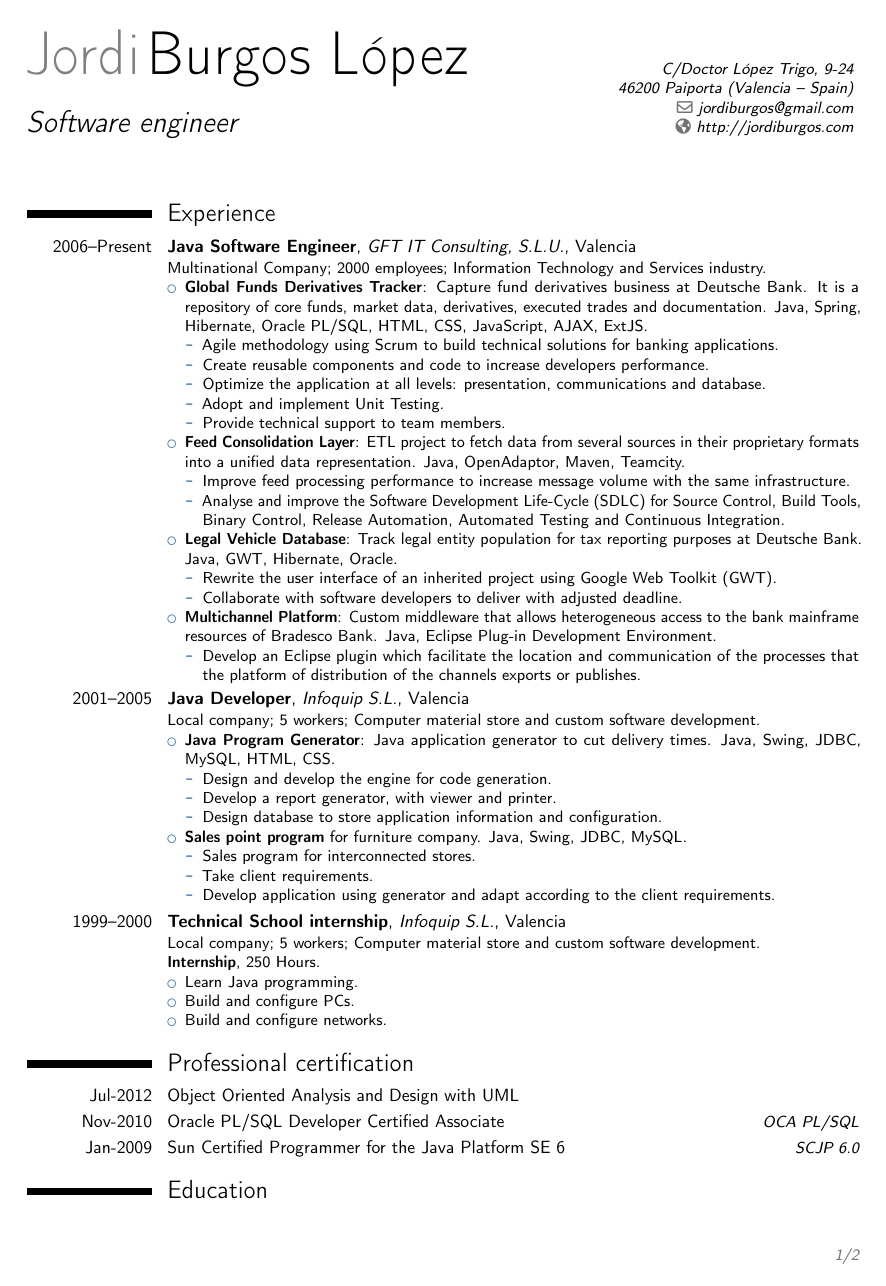
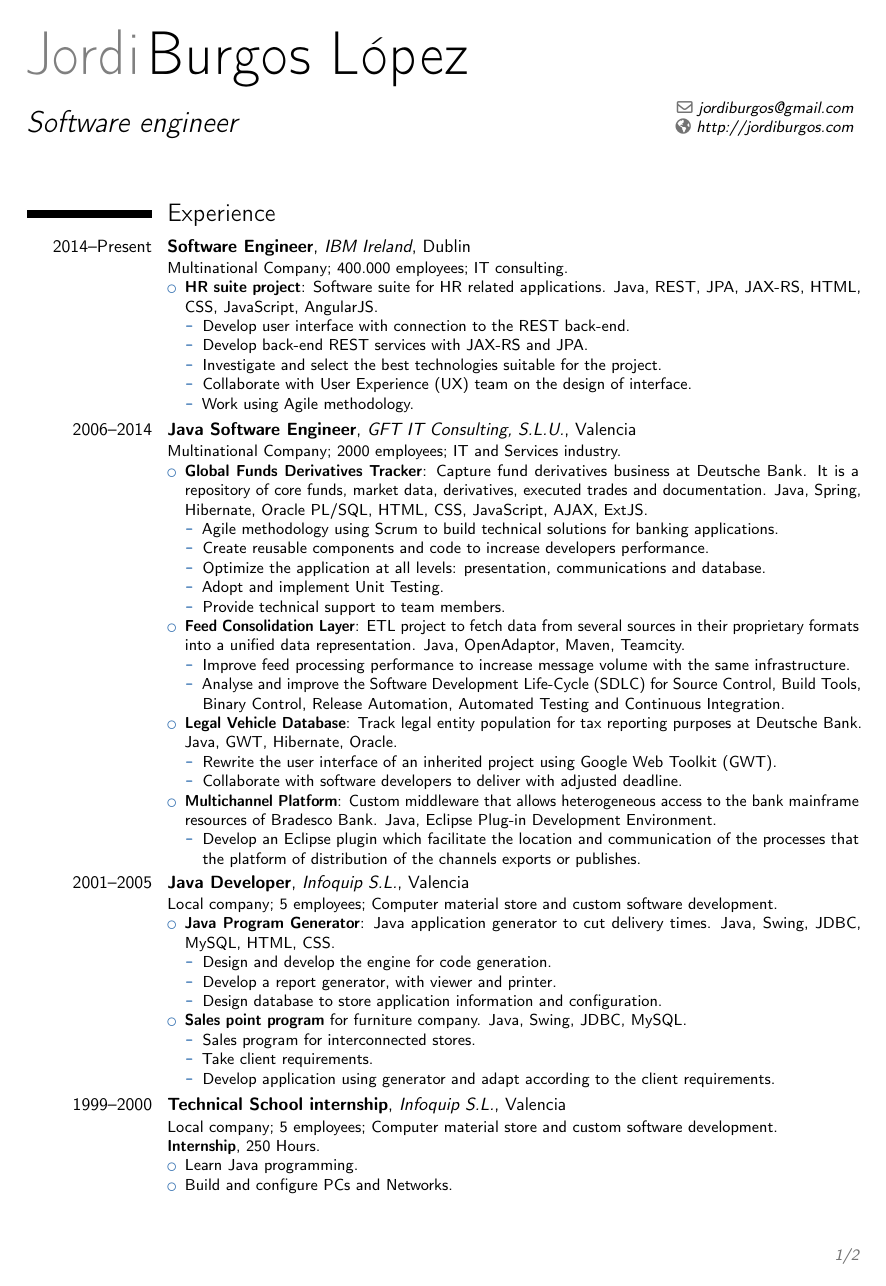
Before and after one commit to jmaister/cv, a LaTeX CV (moderncv_jordi_en.tex): page 1 of 2. Compiled offline with pdfLaTeX.

Commit message:
Update to 2015-Jul changes

```diff
--- a/moderncv_jordi_en.tex
+++ b/moderncv_jordi_en.tex
@@ -24,7 +24,7 @@
 \firstname{Jordi}
 \familyname{Burgos L\'{o}pez}
 \title{Software engineer}               % optional, remove the line if not wanted
-\address{C/Doctor L\'{o}pez Trigo, 9-24}{46200 Paiporta (Valencia – Spain)}    % optional, remove the line if not wanted
+%\address{5th Street St}{46200 Somewhere - Spain}    % optional, remove the line if not wanted
 %\mobile{+34 000 000 000}                     % optional, remove the line if not wanted
 %\phone{+2~(345)~678~901}                      % optional, remove the line if not wanted
 %\fax{+3~(456)~789~012}                        % optional, remove the line if not wanted
@@ -51,8 +51,23 @@
 \makecvtitle
 
 \section{Experience}
-\cventry{2006--Present}{Java Software Engineer}{GFT IT Consulting, S.L.U.}{Valencia}{}{
-Multinational Company; 2000 employees; Information Technology and Services industry.
+
+\cventry{2014--Present}{Software Engineer}{IBM Ireland}{Dublin}{}{
+Multinational Company; 400.000 employees; IT consulting.
+\begin{itemize}%
+    \item \textbf{HR suite project}: Software suite for HR related applications. Java, REST, JPA, JAX-RS, HTML, CSS, JavaScript, AngularJS.
+    \begin{itemize}%
+        \item Develop user interface with connection to the REST back-end.
+        \item Develop back-end REST services with JAX-RS and JPA.
+        \item Investigate and select the best technologies suitable for the project.
+        \item Collaborate with User Experience (UX) team on the design of interface.
+        \item Work using Agile methodology.
+    \end{itemize}
+\end{itemize}
+}
+
+\cventry{2006--2014}{Java Software Engineer}{GFT IT Consulting, S.L.U.}{Valencia}{}{
+Multinational Company; 2000 employees; IT and Services industry.
 \begin{itemize}%
     \item \textbf{Global Funds Derivatives Tracker}: Capture fund derivatives business at Deutsche Bank. It is a repository of core funds, market data, derivatives, executed trades and documentation. Java, Spring, Hibernate, Oracle PL/SQL, HTML, CSS, JavaScript, AJAX, ExtJS.
     \begin{itemize}%
@@ -78,8 +93,9 @@ Multinational Company; 2000 employees; Information Technology and Services indus
     \end{itemize}
 \end{itemize}
 }
+
 \cventry{2001--2005}{Java Developer}{Infoquip S.L.}{Valencia}{}{
-Local company; 5 workers; Computer material store and custom software development.
+Local company; 5 employees; Computer material store and custom software development.
 \begin{itemize}%
     \item \textbf{Java Program Generator}: Java application generator to cut delivery times. Java, Swing, JDBC, MySQL, HTML, CSS.
     \begin{itemize}%
@@ -95,14 +111,15 @@ Local company; 5 workers; Computer material store and custom software developmen
     \end{itemize}
 \end{itemize}
 }
+
 \cventry{1999--2000}{Technical School internship}{Infoquip S.L.}{Valencia}{}{
-Local company; 5 workers; Computer material store and custom software development.\newline
+Local company; 5 employees; Computer material store and custom software development.\newline
 \textbf{Internship}, 250 Hours.
 \begin{itemize}%
     \item Learn Java programming.
-    \item Build and configure PCs.
-    \item Build and configure networks.
+    \item Build and configure PCs and Networks.
 \end{itemize}
 }
 
+
 \section{Professional certification}
@@ -109,7 +127,7 @@ Local company; 5 workers; Computer material store and custom software developmen
 \cvitemwithcomment{Jul-2012}{Object Oriented Analysis and Design with UML}{}
 \cvitemwithcomment{Nov-2010}{Oracle PL/SQL Developer Certified Associate}{OCA PL/SQL}
 \cvitemwithcomment{Jan-2009}{Sun Certified Programmer for the Java Platform SE 6}{SCJP 6.0}
-%\cvitemwithcomment{Present}{Preparing Oracle Advanced PL/SQL Developer}{OCP PL/SQL}
+
 
 \section{Education}
 \cventry{2004--2007}{Master of Computer Science}{Universidad Polit\'{e}cnica}{Valencia, Spain}{}{}
```
Also changed, not shown: moderncv_jordi_en.pdf, moderncv_jordi_en.tex (12 more changed lines).
